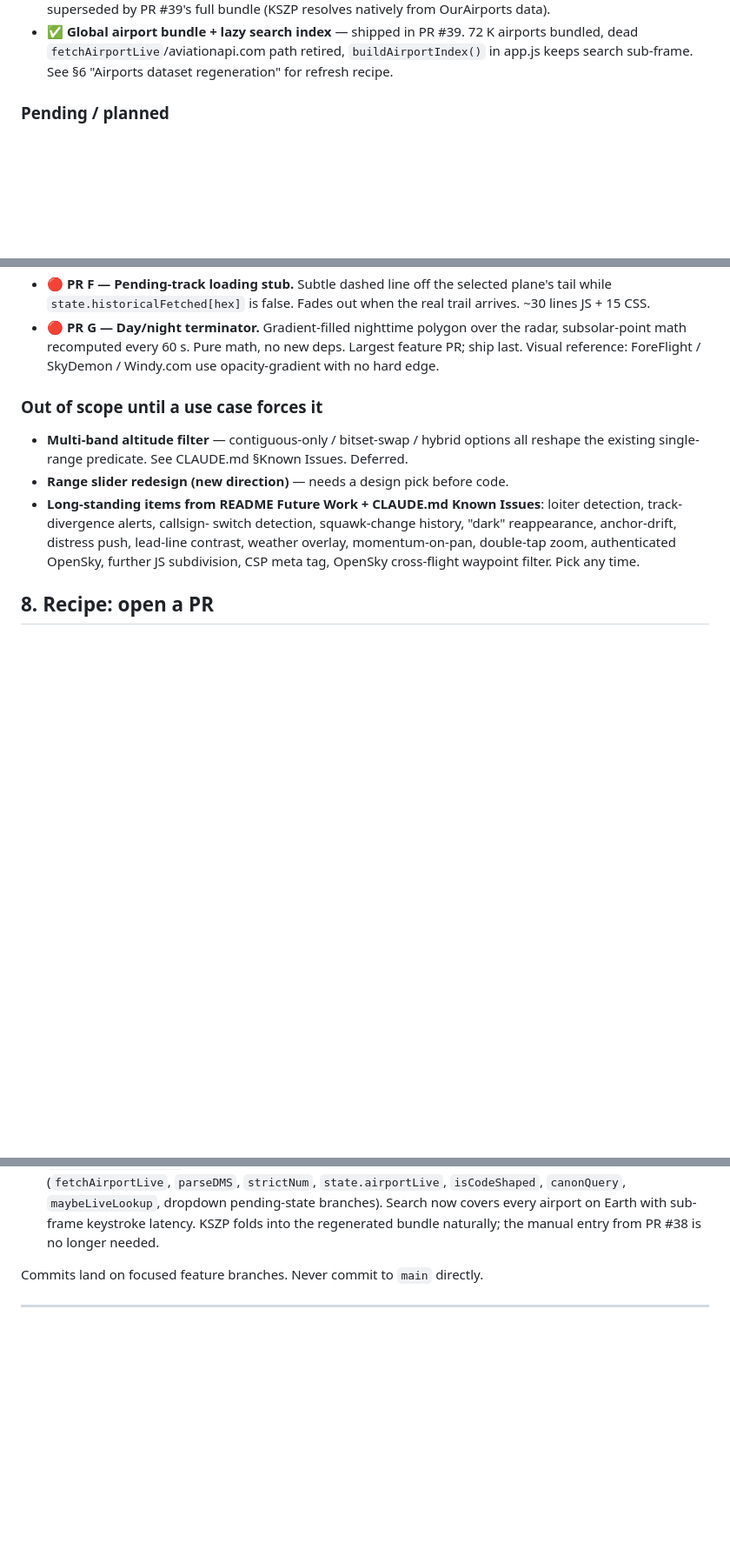
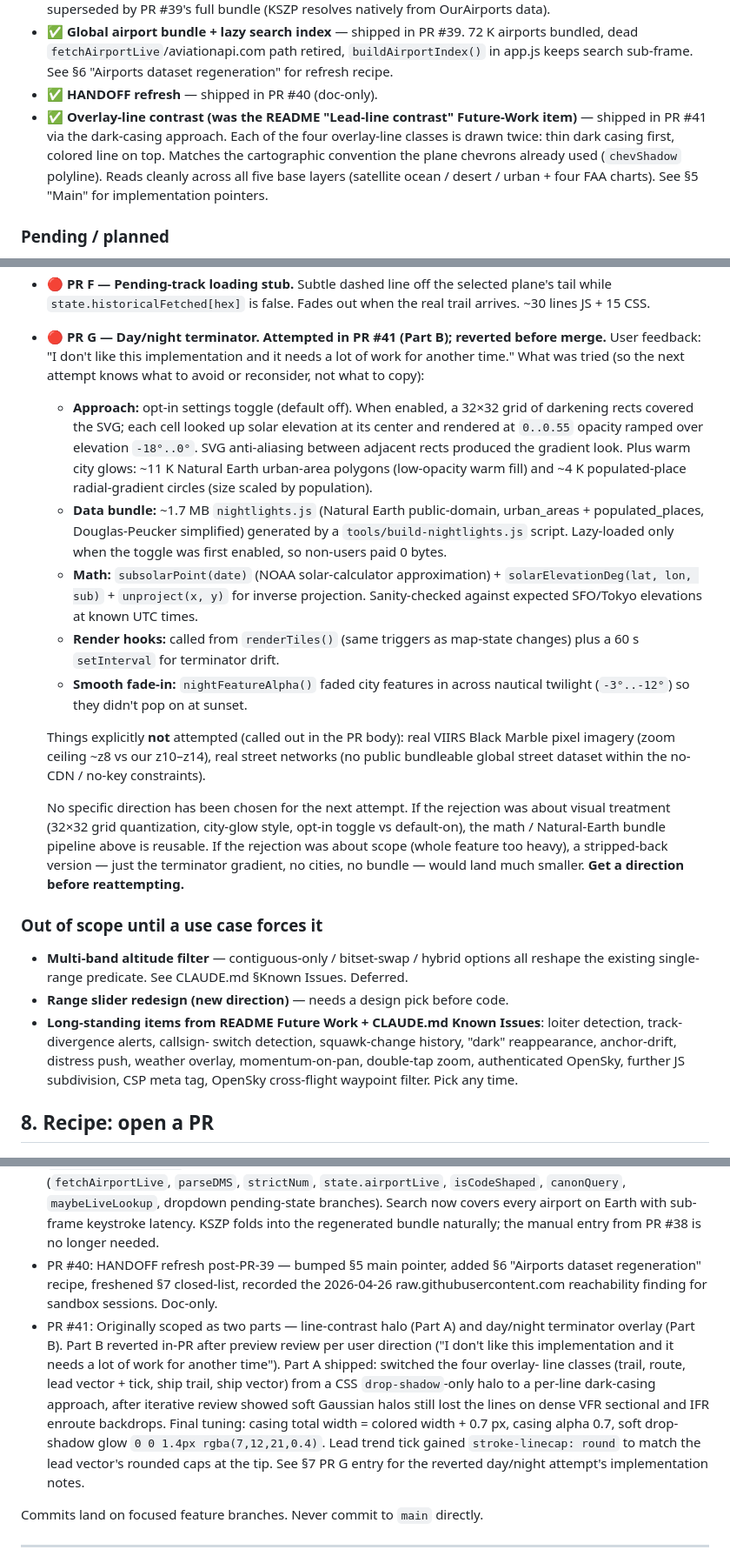
Before and after one commit to TommyK154/test-claude-ios-vibe, a Markdown page: HANDOFF.md, 3 parts joined by grey strips. Shown at 87% size. Rendered like a GitHub page; blank space fills up the shorter version.

```diff
--- a/HANDOFF.md
+++ b/HANDOFF.md
@@ -272,6 +292,15 @@ persists; when it's gone, this list is the canonical memory.
   72 K airports bundled, dead `fetchAirportLive`/aviationapi.com path
   retired, `buildAirportIndex()` in app.js keeps search sub-frame.
   See §6 "Airports dataset regeneration" for refresh recipe.
+- ✅ **HANDOFF refresh** — shipped in PR #40 (doc-only).
+- ✅ **Overlay-line contrast (was the README "Lead-line contrast"
+  Future-Work item)** — shipped in PR #41 via the dark-casing
+  approach. Each of the four overlay-line classes is drawn twice:
+  thin dark casing first, colored line on top. Matches the
+  cartographic convention the plane chevrons already used
+  (`chevShadow` polyline). Reads cleanly across all five base layers
+  (satellite ocean / desert / urban + four FAA charts). See §5
+  "Main" for implementation pointers.
 
 ### Pending / planned
 - 🔴 **PR B — Pinch-deselect bug.** Root cause isolated. When a
@@ -301,11 +330,48 @@ persists; when it's gone, this list is the canonical memory.
   the selected plane's tail while `state.historicalFetched[hex]` is
   false. Fades out when the real trail arrives. ~30 lines JS + 15
   CSS.
-- 🔴 **PR G — Day/night terminator.** Gradient-filled nighttime
-  polygon over the radar, subsolar-point math recomputed every 60 s.
-  Pure math, no new deps. Largest feature PR; ship last. Visual
-  reference: ForeFlight / SkyDemon / Windy.com use opacity-gradient
-  with no hard edge.
+- 🔴 **PR G — Day/night terminator. Attempted in PR #41 (Part B);
+  reverted before merge.** User feedback: "I don't like this
+  implementation and it needs a lot of work for another time."
+  What was tried (so the next attempt knows what to avoid or
+  reconsider, not what to copy):
+
+  - **Approach:** opt-in settings toggle (default off). When
+    enabled, a 32×32 grid of darkening rects covered the SVG;
+    each cell looked up solar elevation at its center and rendered
+    at `0..0.55` opacity ramped over elevation `-18°..0°`. SVG
+    anti-aliasing between adjacent rects produced the gradient
+    look. Plus warm city glows: ~11 K Natural Earth urban-area
+    polygons (low-opacity warm fill) and ~4 K populated-place
+    radial-gradient circles (size scaled by population).
+  - **Data bundle:** ~1.7 MB `nightlights.js` (Natural Earth
+    public-domain, urban_areas + populated_places, Douglas-Peucker
+    simplified) generated by a `tools/build-nightlights.js` script.
+    Lazy-loaded only when the toggle was first enabled, so
+    non-users paid 0 bytes.
+  - **Math:** `subsolarPoint(date)` (NOAA solar-calculator
+    approximation) + `solarElevationDeg(lat, lon, sub)` +
+    `unproject(x, y)` for inverse projection. Sanity-checked
+    against expected SFO/Tokyo elevations at known UTC times.
+  - **Render hooks:** called from `renderTiles()` (same triggers
+    as map-state changes) plus a 60 s `setInterval` for terminator
+    drift.
+  - **Smooth fade-in:** `nightFeatureAlpha()` faded city features
+    in across nautical twilight (`-3°..-12°`) so they didn't pop
+    on at sunset.
+
+  Things explicitly **not** attempted (called out in the PR body):
+  real VIIRS Black Marble pixel imagery (zoom ceiling ~z8 vs our
+  z10–z14), real street networks (no public bundleable global
+  street dataset within the no-CDN / no-key constraints).
+
+  No specific direction has been chosen for the next attempt. If
+  the rejection was about visual treatment (32×32 grid quantization,
+  city-glow style, opt-in toggle vs default-on), the math /
+  Natural-Earth bundle pipeline above is reusable. If the rejection
+  was about scope (whole feature too heavy), a stripped-back version
+  — just the terminator gradient, no cities, no bundle — would land
+  much smaller. **Get a direction before reattempting.**
 
 ### Out of scope until a use case forces it
 - **Multi-band altitude filter** — contiguous-only / bitset-swap /
@@ -316,10 +382,10 @@ persists; when it's gone, this list is the canonical memory.
 - **Long-standing items from README Future Work + CLAUDE.md Known
   Issues**: loiter detection, track-divergence alerts, callsign-
   switch detection, squawk-change history, "dark" reappearance,
-  anchor-drift, distress push, lead-line contrast, weather overlay,
-  momentum-on-pan, double-tap zoom, authenticated OpenSky, further
-  JS subdivision, CSP meta tag, OpenSky cross-flight waypoint
-  filter. Pick any time.
+  anchor-drift, distress push, weather overlay, momentum-on-pan,
+  double-tap zoom, authenticated OpenSky, further JS subdivision,
+  CSP meta tag, OpenSky cross-flight waypoint filter. Pick any
+  time.
 
 ## 8. Recipe: open a PR
 
@@ -413,6 +479,25 @@ Six PRs in ~24 hours, in order:
   Earth with sub-frame keystroke latency. KSZP folds into the
   regenerated bundle naturally; the manual entry from PR #38 is
   no longer needed.
+- PR #40: HANDOFF refresh post-PR-39 — bumped §5 main pointer,
+  added §6 "Airports dataset regeneration" recipe, freshened §7
+  closed-list, recorded the 2026-04-26 raw.githubusercontent.com
+  reachability finding for sandbox sessions. Doc-only.
+- PR #41: Originally scoped as two parts — line-contrast halo
+  (Part A) and day/night terminator overlay (Part B). Part B
+  reverted in-PR after preview review per user direction
+  ("I don't like this implementation and it needs a lot of work
+  for another time"). Part A shipped: switched the four overlay-
+  line classes (trail, route, lead vector + tick, ship trail,
+  ship vector) from a CSS `drop-shadow`-only halo to a per-line
+  dark-casing approach, after iterative review showed soft
+  Gaussian halos still lost the lines on dense VFR sectional and
+  IFR enroute backdrops. Final tuning: casing total width =
+  colored width + 0.7 px, casing alpha 0.7, soft drop-shadow
+  glow `0 0 1.4px rgba(7,12,21,0.4)`. Lead trend tick gained
+  `stroke-linecap: round` to match the lead vector's rounded caps
+  at the tip. See §7 PR G entry for the reverted day/night
+  attempt's implementation notes.
 
 Commits land on focused feature branches. Never commit to `main`
 directly.
```
Also changed, not shown: other parts of HANDOFF.md (+27 -7 lines).
